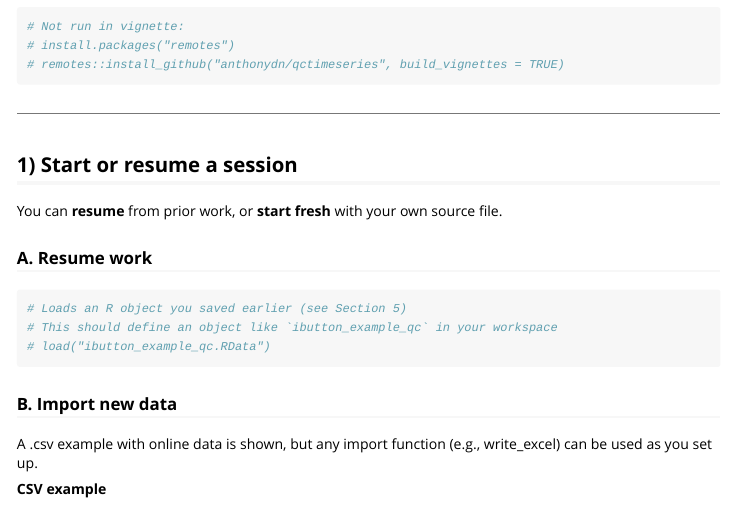
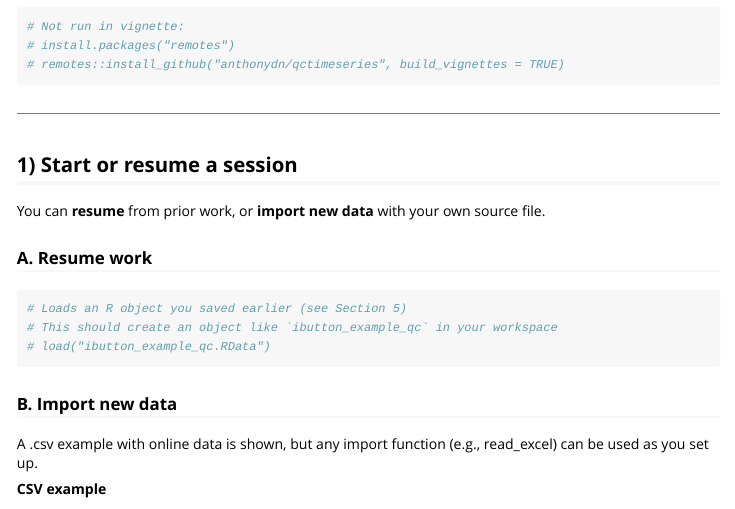
Before and after one commit to anthonydn/qctimeseries, an R Markdown document (vignettes/overall_workflow.Rmd): the page in a window 1100 px wide, from 620 px down. Rendered offline with R 4.5, knitr and Pandoc, with nearby package versions.

Commit message:
vignette updates

````diff
--- a/vignettes/overall_workflow.Rmd
+++ b/vignettes/overall_workflow.Rmd
@@ -48,19 +48,19 @@ ensure the time column is in proper format and it should not have NA values for
 
 ## 1) Start or resume a session
 
-You can **resume** from prior work, or **start fresh** with your own source file.
+You can **resume** from prior work, or **import new data** with your own source file.
 
 ### A. Resume work
 
 ```{r}
 # Loads an R object you saved earlier (see Section 5)
-# This should define an object like `ibutton_example_qc` in your workspace
+# This should create an object like `ibutton_example_qc` in your workspace
 # load("ibutton_example_qc.RData")
 ```
 
 ### B. Import new data
 
-A .csv example with online data is shown, but any import function (e.g., write_excel) can be used as you set up.
+A .csv example with online data is shown, but any import function (e.g., read_excel) can be used as you set up.
 
 **CSV example**
 
````
Also changed, not shown: vignettes/overall_workflow.Rmd (2 more changed lines).
